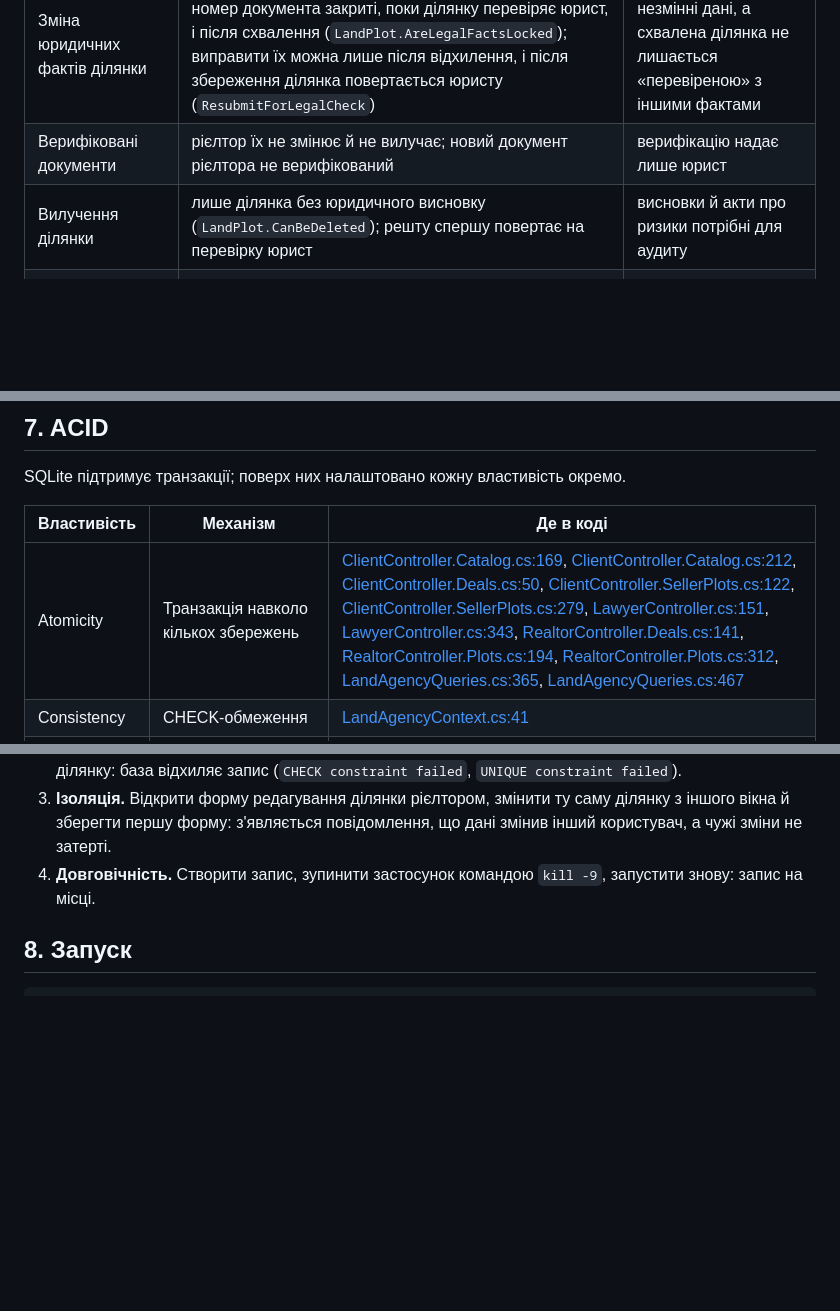
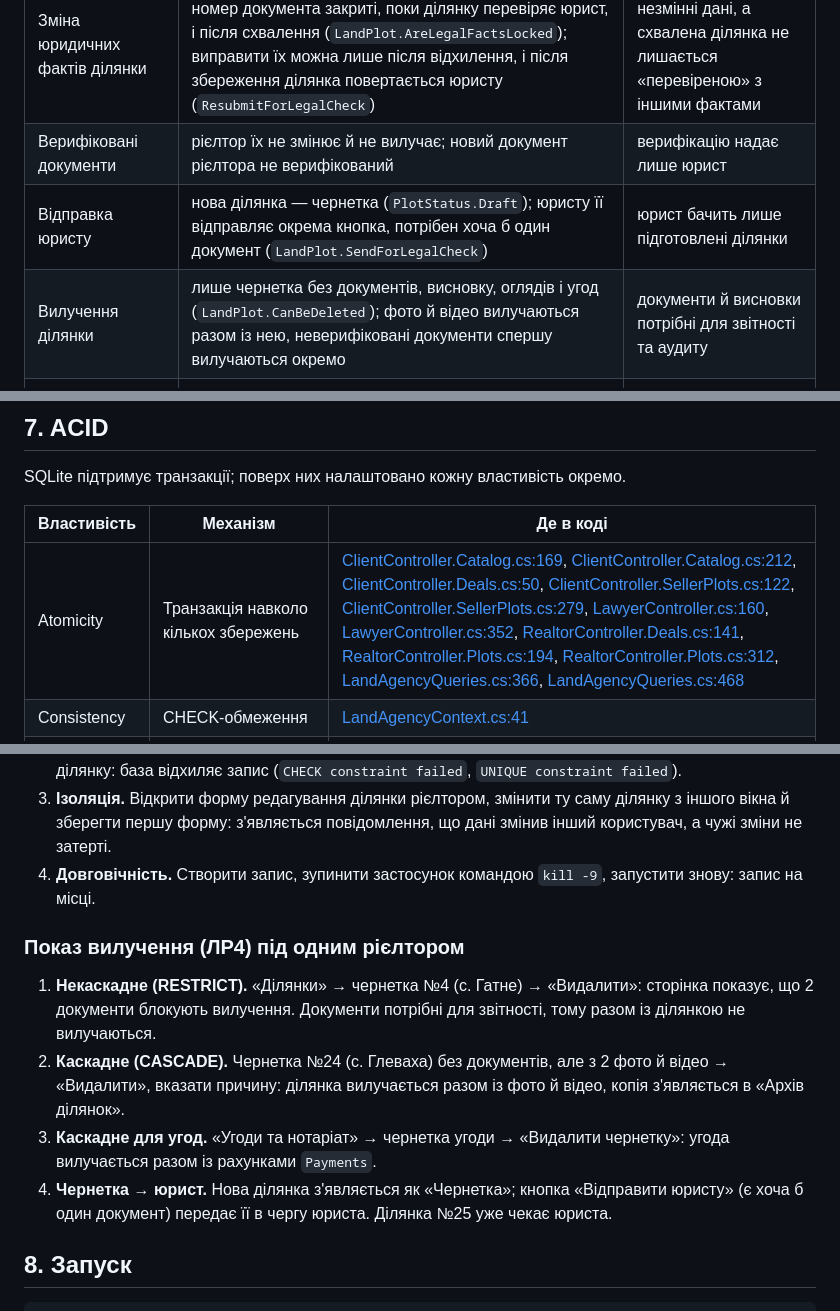
Before and after one commit to max93139/LandAgencyMvc, a Markdown page: PROJECT_GUIDE.md, 3 parts joined by grey strips. Rendered like a GitHub page; blank space fills up the shorter version.

```diff
--- a/PROJECT_GUIDE.md
+++ b/PROJECT_GUIDE.md
@@ -145,7 +145,8 @@ LandAgencyMvc/
 |---|---|---|
 | Зміна юридичних фактів ділянки | кадастровий номер, площа, призначення, власник і номер документа закриті, поки ділянку перевіряє юрист, і після схвалення (`LandPlot.AreLegalFactsLocked`); виправити їх можна лише після відхилення, і після збереження ділянка повертається юристу (`ResubmitForLegalCheck`) | юрист перевіряє незмінні дані, а схвалена ділянка не лишається «перевіреною» з іншими фактами |
 | Верифіковані документи | рієлтор їх не змінює й не вилучає; новий документ рієлтора не верифікований | верифікацію надає лише юрист |
-| Вилучення ділянки | лише ділянка без юридичного висновку (`LandPlot.CanBeDeleted`); решту спершу повертає на перевірку юрист | висновки й акти про ризики потрібні для аудиту |
+| Відправка юристу | нова ділянка — чернетка (`PlotStatus.Draft`); юристу її відправляє окрема кнопка, потрібен хоча б один документ (`LandPlot.SendForLegalCheck`) | юрист бачить лише підготовлені ділянки |
+| Вилучення ділянки | лише чернетка без документів, висновку, оглядів і угод (`LandPlot.CanBeDeleted`); фото й відео вилучаються разом із нею, неверифіковані документи спершу вилучаються окремо | документи й висновки потрібні для звітності та аудиту |
 | Архів вилучених ділянок | вилучення потребує причини; копія ділянки (кадастровий номер, власник, статус, хто й коли вилучив) пишеться в `ArchivedPlots` в одній транзакції з видаленням (`PlotRemovalService`); тригери бази забороняють змінювати й видаляти архів | вилучене не зникає безслідно, звітність і аудит бачать усе минуле |
 | Підтвердження й відхилення платежу | лише платіж, поданий покупцем (`Payment.VerifyPayment`, `RejectPayment`) | оборот у звітності не змінюється заднім числом |
 | Вилучення огляду | лише нова, скасована або відхилена покупцем заявка (`ViewingRequest.CanBeDeleted`) | проведений огляд є підставою для угоди |
@@ -159,7 +160,7 @@ SQLite підтримує транзакції; поверх них налашт
 <!-- acid-map:start -->
 | Властивість | Механізм | Де в коді |
 |---|---|---|
-| Atomicity | Транзакція навколо кількох збережень | [ClientController.Catalog.cs:169](LandAgencyMvc/Controllers/ClientController.Catalog.cs#L169), [ClientController.Catalog.cs:212](LandAgencyMvc/Controllers/ClientController.Catalog.cs#L212), [ClientController.Deals.cs:50](LandAgencyMvc/Controllers/ClientController.Deals.cs#L50), [ClientController.SellerPlots.cs:122](LandAgencyMvc/Controllers/ClientController.SellerPlots.cs#L122), [ClientController.SellerPlots.cs:279](LandAgencyMvc/Controllers/ClientController.SellerPlots.cs#L279), [LawyerController.cs:151](LandAgencyMvc/Controllers/LawyerController.cs#L151), [LawyerController.cs:343](LandAgencyMvc/Controllers/LawyerController.cs#L343), [RealtorController.Deals.cs:141](LandAgencyMvc/Controllers/RealtorController.Deals.cs#L141), [RealtorController.Plots.cs:194](LandAgencyMvc/Controllers/RealtorController.Plots.cs#L194), [RealtorController.Plots.cs:312](LandAgencyMvc/Controllers/RealtorController.Plots.cs#L312), [LandAgencyQueries.cs:365](LandAgencyMvc/Services/LandAgencyQueries.cs#L365), [LandAgencyQueries.cs:467](LandAgencyMvc/Services/LandAgencyQueries.cs#L467) |
+| Atomicity | Транзакція навколо кількох збережень | [ClientController.Catalog.cs:169](LandAgencyMvc/Controllers/ClientController.Catalog.cs#L169), [ClientController.Catalog.cs:212](LandAgencyMvc/Controllers/ClientController.Catalog.cs#L212), [ClientController.Deals.cs:50](LandAgencyMvc/Controllers/ClientController.Deals.cs#L50), [ClientController.SellerPlots.cs:122](LandAgencyMvc/Controllers/ClientController.SellerPlots.cs#L122), [ClientController.SellerPlots.cs:279](LandAgencyMvc/Controllers/ClientController.SellerPlots.cs#L279), [LawyerController.cs:160](LandAgencyMvc/Controllers/LawyerController.cs#L160), [LawyerController.cs:352](LandAgencyMvc/Controllers/LawyerController.cs#L352), [RealtorController.Deals.cs:141](LandAgencyMvc/Controllers/RealtorController.Deals.cs#L141), [RealtorController.Plots.cs:194](LandAgencyMvc/Controllers/RealtorController.Plots.cs#L194), [RealtorController.Plots.cs:312](LandAgencyMvc/Controllers/RealtorController.Plots.cs#L312), [LandAgencyQueries.cs:366](LandAgencyMvc/Services/LandAgencyQueries.cs#L366), [LandAgencyQueries.cs:468](LandAgencyMvc/Services/LandAgencyQueries.cs#L468) |
 | Consistency | CHECK-обмеження | [LandAgencyContext.cs:41](LandAgencyMvc/Models/LandAgencyContext.cs#L41) |
 | Consistency | Одна активна угода на ділянку (частковий унікальний індекс) | [LandAgencyContext.cs:38](LandAgencyMvc/Models/LandAgencyContext.cs#L38) |
 | Consistency | Зовнішні ключі та Restrict/Cascade | [LandAgencyContext.cs:68](LandAgencyMvc/Models/LandAgencyContext.cs#L68) |
@@ -188,6 +189,13 @@ SQLite підтримує транзакції; поверх них налашт
 2. **Узгодженість.** У консолі SQLite вставити ділянку з площею 0 або другу активну угоду на ту саму ділянку: база відхиляє запис (`CHECK constraint failed`, `UNIQUE constraint failed`).
 3. **Ізоляція.** Відкрити форму редагування ділянки рієлтором, змінити ту саму ділянку з іншого вікна й зберегти першу форму: з'являється повідомлення, що дані змінив інший користувач, а чужі зміни не затерті.
 4. **Довговічність.** Створити запис, зупинити застосунок командою `kill -9`, запустити знову: запис на місці.
+
+### Показ вилучення (ЛР4) під одним рієлтором
+
+1. **Некаскадне (RESTRICT).** «Ділянки» → чернетка №4 (с. Гатне) → «Видалити»: сторінка показує, що 2 документи блокують вилучення. Документи потрібні для звітності, тому разом із ділянкою не вилучаються.
+2. **Каскадне (CASCADE).** Чернетка №24 (с. Глеваха) без документів, але з 2 фото й відео → «Видалити», вказати причину: ділянка вилучається разом із фото й відео, копія з'являється в «Архів ділянок».
+3. **Каскадне для угод.** «Угоди та нотаріат» → чернетка угоди → «Видалити чернетку»: угода вилучається разом із рахунками `Payments`.
+4. **Чернетка → юрист.** Нова ділянка з'являється як «Чернетка»; кнопка «Відправити юристу» (є хоча б один документ) передає її в чергу юриста. Ділянка №25 уже чекає юриста.
 
 ## 8. Запуск
 
```
Also changed, not shown: other parts of PROJECT_GUIDE.md (+16 -16 lines), Звіт_ЛР4_GUI_Агентство_земельних_ділянок_Сивопляс_ІПЗ-23.md (+39 -47 lines), Звіт_ЛР5_CRUD_ACID_Агентство_земельних_ділянок_Сивопляс_ІПЗ-23.md (+13 -13 lines), docs/images/lab4_fig07.png, docs/images/lab4_fig08.png, docs/images/lab4_fig09.png, 3 other files.
